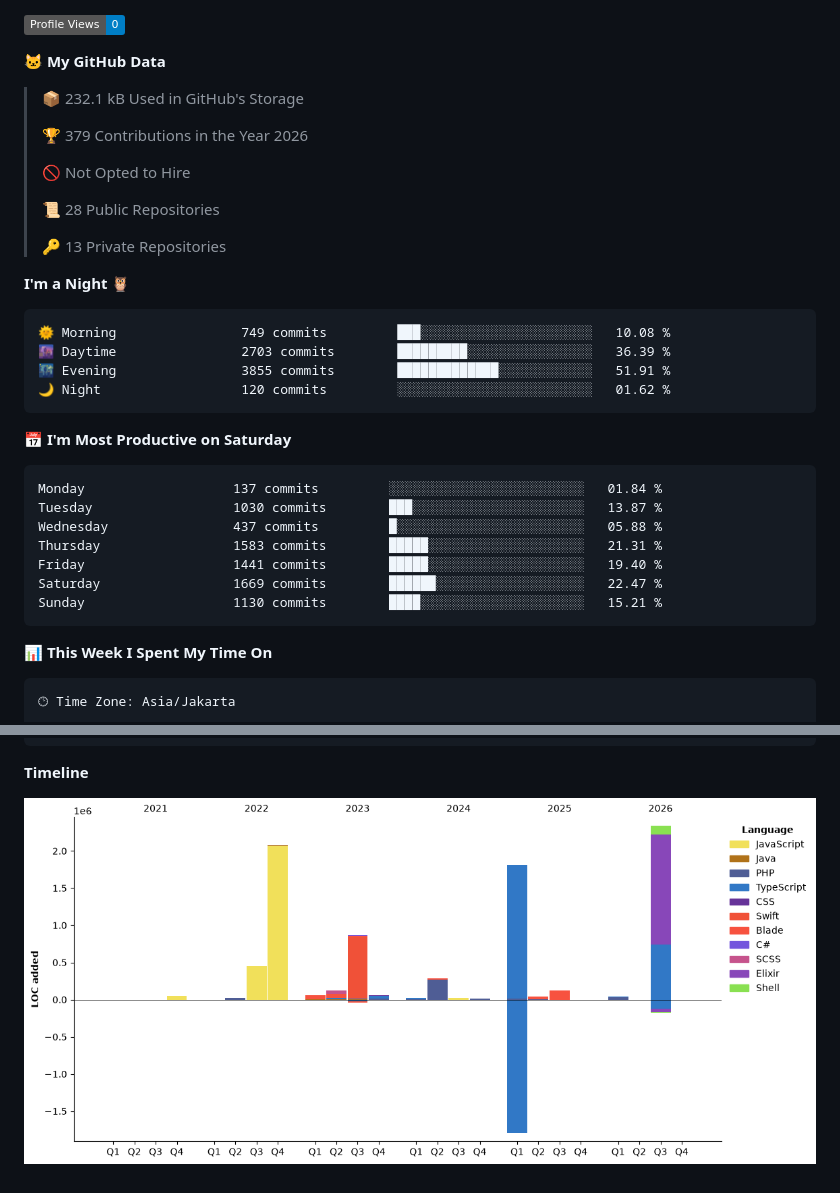
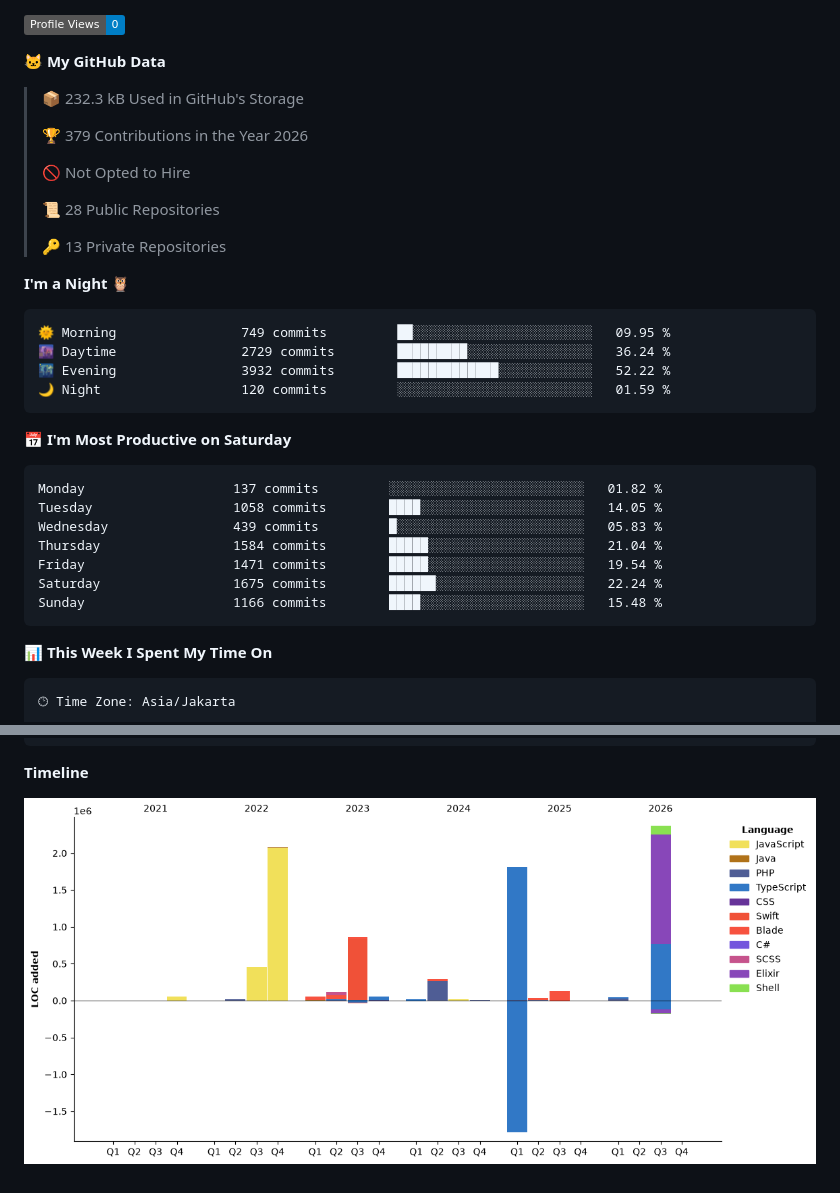
Before and after one commit to brstreet2/brstreet2, a Markdown page: README.md, 2 parts joined by grey strips. Rendered like a GitHub page; pictures changed too: assets/bar_graph.png; badges without logos.

Commit message:
Updated with Dev Metrics

````diff
--- a/README.md
+++ b/README.md
@@ -7,7 +7,7 @@
 
 **🐱 My GitHub Data**
 
-> 📦 232.1 kB Used in GitHub's Storage
+> 📦 232.3 kB Used in GitHub's Storage
  >
 > 🏆 379 Contributions in the Year 2026
  >
@@ -20,21 +20,21 @@
 **I'm a Night 🦉**
 
 ```text
-🌞 Morning                749 commits         ███░░░░░░░░░░░░░░░░░░░░░░   10.08 %
-🌆 Daytime                2703 commits        █████████░░░░░░░░░░░░░░░░   36.39 %
-🌃 Evening                3855 commits        █████████████░░░░░░░░░░░░   51.91 %
-🌙 Night                  120 commits         ░░░░░░░░░░░░░░░░░░░░░░░░░   01.62 %
+🌞 Morning                749 commits         ██░░░░░░░░░░░░░░░░░░░░░░░   09.95 %
+🌆 Daytime                2729 commits        █████████░░░░░░░░░░░░░░░░   36.24 %
+🌃 Evening                3932 commits        █████████████░░░░░░░░░░░░   52.22 %
+🌙 Night                  120 commits         ░░░░░░░░░░░░░░░░░░░░░░░░░   01.59 %
 ```
 📅 **I'm Most Productive on Saturday**
 
 ```text
-Monday                   137 commits         ░░░░░░░░░░░░░░░░░░░░░░░░░   01.84 %
-Tuesday                  1030 commits        ███░░░░░░░░░░░░░░░░░░░░░░   13.87 %
-Wednesday                437 commits         █░░░░░░░░░░░░░░░░░░░░░░░░   05.88 %
-Thursday                 1583 commits        █████░░░░░░░░░░░░░░░░░░░░   21.31 %
-Friday                   1441 commits        █████░░░░░░░░░░░░░░░░░░░░   19.40 %
-Saturday                 1669 commits        ██████░░░░░░░░░░░░░░░░░░░   22.47 %
-Sunday                   1130 commits        ████░░░░░░░░░░░░░░░░░░░░░   15.21 %
+Monday                   137 commits         ░░░░░░░░░░░░░░░░░░░░░░░░░   01.82 %
+Tuesday                  1058 commits        ████░░░░░░░░░░░░░░░░░░░░░   14.05 %
+Wednesday                439 commits         █░░░░░░░░░░░░░░░░░░░░░░░░   05.83 %
+Thursday                 1584 commits        █████░░░░░░░░░░░░░░░░░░░░   21.04 %
+Friday                   1471 commits        █████░░░░░░░░░░░░░░░░░░░░   19.54 %
+Saturday                 1675 commits        ██████░░░░░░░░░░░░░░░░░░░   22.24 %
+Sunday                   1166 commits        ████░░░░░░░░░░░░░░░░░░░░░   15.48 %
 ```
 
 
````
